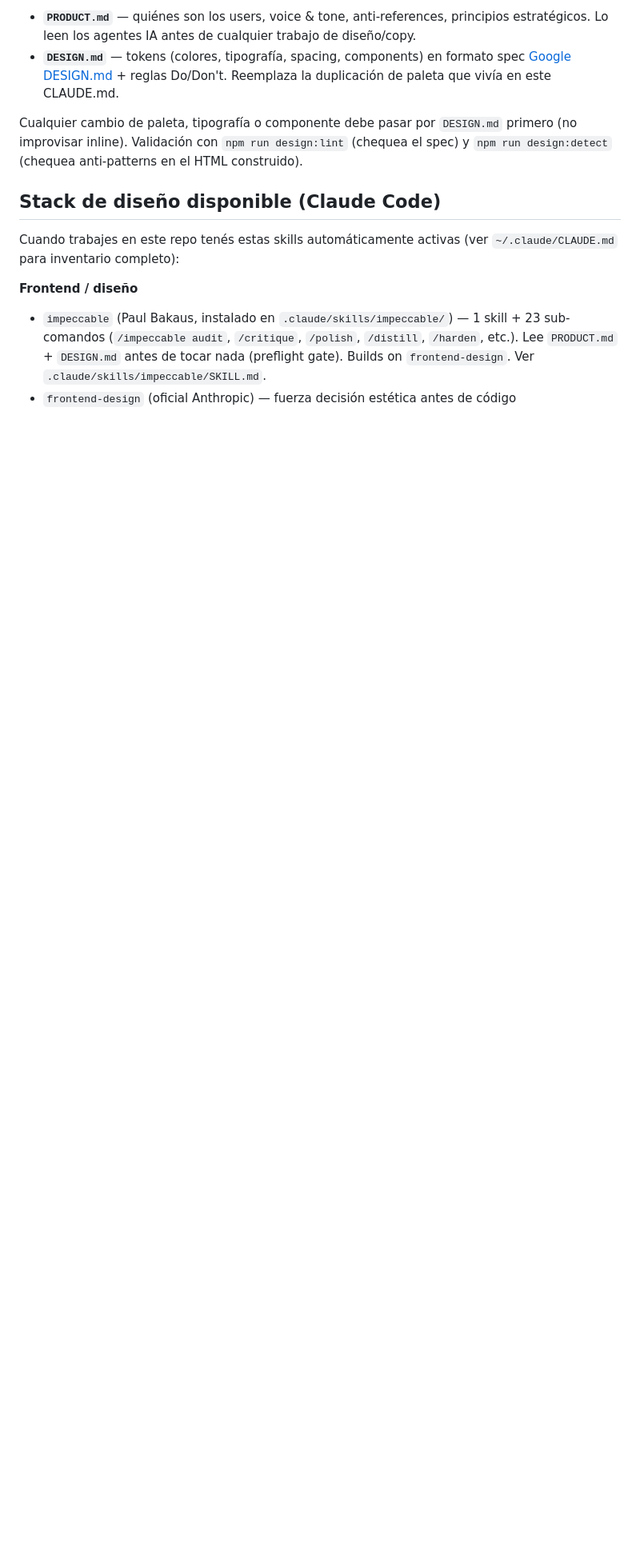
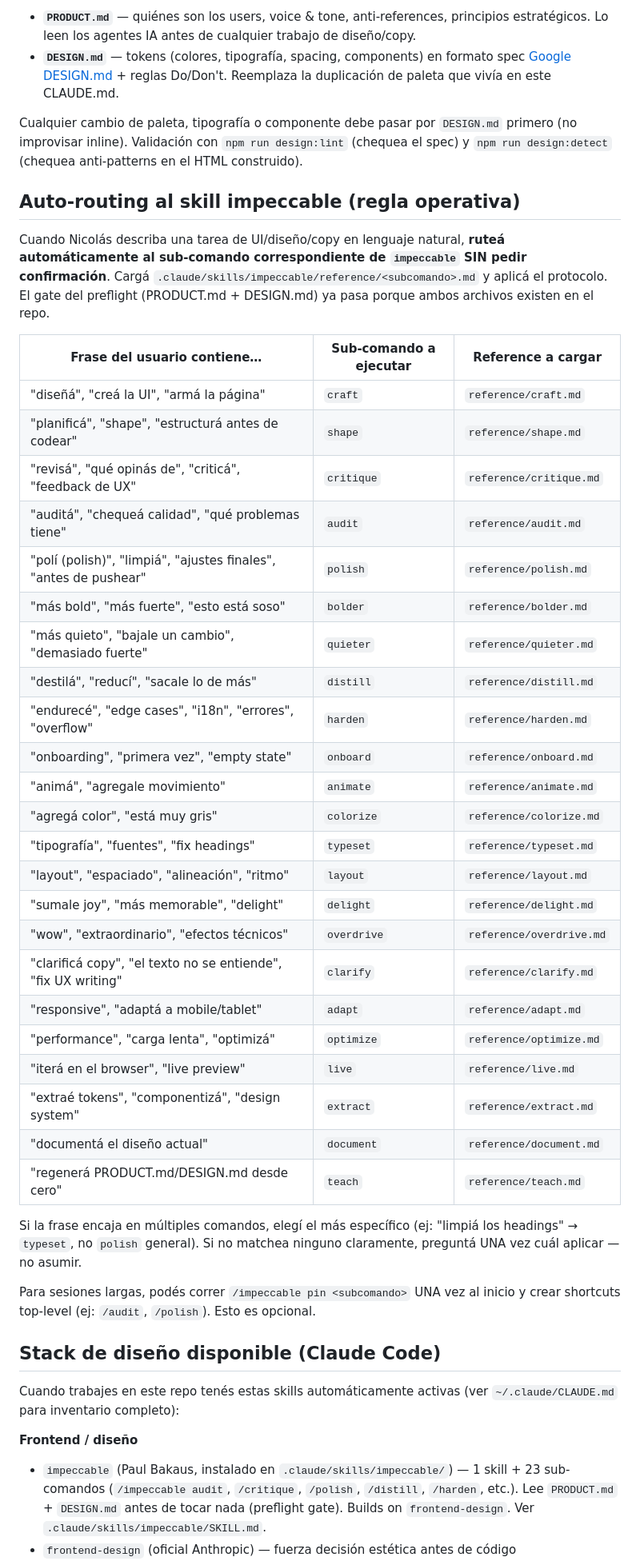
Before and after one commit to nicogenise/nicolasgenise-web, a Markdown page: CLAUDE.md, the part around the change. Shown at 80% size. GitHub-like rendering; blank space fills up the shorter version.

Commit message:
feat(claude.md): protocolo de auto-routing a sub-comandos de impeccable
Tabla de mapeo frase-trigger -> sub-comando para que el agente IA detecte
la intencion del usuario y rutee automaticamente al sub-comando correcto
del skill impeccable (audit, critique, polish, distill, harden, etc.) sin
pedir confirmacion.

Resuelve: el usuario no necesita recordar los 23 sub-comandos. Habla
natural ('limpia la landing'), Claude rutea solo y carga el reference/
correspondiente.

Co-Authored-By: Claude Opus 4.7 (1M context) <noreply@anthropic.com>

```diff
--- a/CLAUDE.md
+++ b/CLAUDE.md
@@ -51,6 +51,40 @@ A partir de 2026-05-02 el sitio tiene un sistema de diseño formalizado en dos a
 
 Cualquier cambio de paleta, tipografía o componente debe pasar por `DESIGN.md` primero (no improvisar inline). Validación con `npm run design:lint` (chequea el spec) y `npm run design:detect` (chequea anti-patterns en el HTML construido).
 
+## Auto-routing al skill impeccable (regla operativa)
+
+Cuando Nicolás describa una tarea de UI/diseño/copy en lenguaje natural, **ruteá automáticamente al sub-comando correspondiente de `impeccable` SIN pedir confirmación**. Cargá `.claude/skills/impeccable/reference/<subcomando>.md` y aplicá el protocolo. El gate del preflight (PRODUCT.md + DESIGN.md) ya pasa porque ambos archivos existen en el repo.
+
+| Frase del usuario contiene… | Sub-comando a ejecutar | Reference a cargar |
+|---|---|---|
+| "diseñá", "creá la UI", "armá la página" | `craft` | `reference/craft.md` |
+| "planificá", "shape", "estructurá antes de codear" | `shape` | `reference/shape.md` |
+| "revisá", "qué opinás de", "criticá", "feedback de UX" | `critique` | `reference/critique.md` |
+| "auditá", "chequeá calidad", "qué problemas tiene" | `audit` | `reference/audit.md` |
+| "polí (polish)", "limpiá", "ajustes finales", "antes de pushear" | `polish` | `reference/polish.md` |
+| "más bold", "más fuerte", "esto está soso" | `bolder` | `reference/bolder.md` |
+| "más quieto", "bajale un cambio", "demasiado fuerte" | `quieter` | `reference/quieter.md` |
+| "destilá", "reducí", "sacale lo de más" | `distill` | `reference/distill.md` |
+| "endurecé", "edge cases", "i18n", "errores", "overflow" | `harden` | `reference/harden.md` |
+| "onboarding", "primera vez", "empty state" | `onboard` | `reference/onboard.md` |
+| "animá", "agregale movimiento" | `animate` | `reference/animate.md` |
+| "agregá color", "está muy gris" | `colorize` | `reference/colorize.md` |
+| "tipografía", "fuentes", "fix headings" | `typeset` | `reference/typeset.md` |
+| "layout", "espaciado", "alineación", "ritmo" | `layout` | `reference/layout.md` |
+| "sumale joy", "más memorable", "delight" | `delight` | `reference/delight.md` |
+| "wow", "extraordinario", "efectos técnicos" | `overdrive` | `reference/overdrive.md` |
+| "clarificá copy", "el texto no se entiende", "fix UX writing" | `clarify` | `reference/clarify.md` |
+| "responsive", "adaptá a mobile/tablet" | `adapt` | `reference/adapt.md` |
+| "performance", "carga lenta", "optimizá" | `optimize` | `reference/optimize.md` |
+| "iterá en el browser", "live preview" | `live` | `reference/live.md` |
+| "extraé tokens", "componentizá", "design system" | `extract` | `reference/extract.md` |
+| "documentá el diseño actual" | `document` | `reference/document.md` |
+| "regenerá PRODUCT.md/DESIGN.md desde cero" | `teach` | `reference/teach.md` |
+
+Si la frase encaja en múltiples comandos, elegí el más específico (ej: "limpiá los headings" → `typeset`, no `polish` general). Si no matchea ninguno claramente, preguntá UNA vez cuál aplicar — no asumir.
+
+Para sesiones largas, podés correr `/impeccable pin <subcomando>` UNA vez al inicio y crear shortcuts top-level (ej: `/audit`, `/polish`). Esto es opcional.
+
 ## Stack de diseño disponible (Claude Code)
 
 Cuando trabajes en este repo tenés estas skills automáticamente activas (ver `~/.claude/CLAUDE.md` para inventario completo):
```
